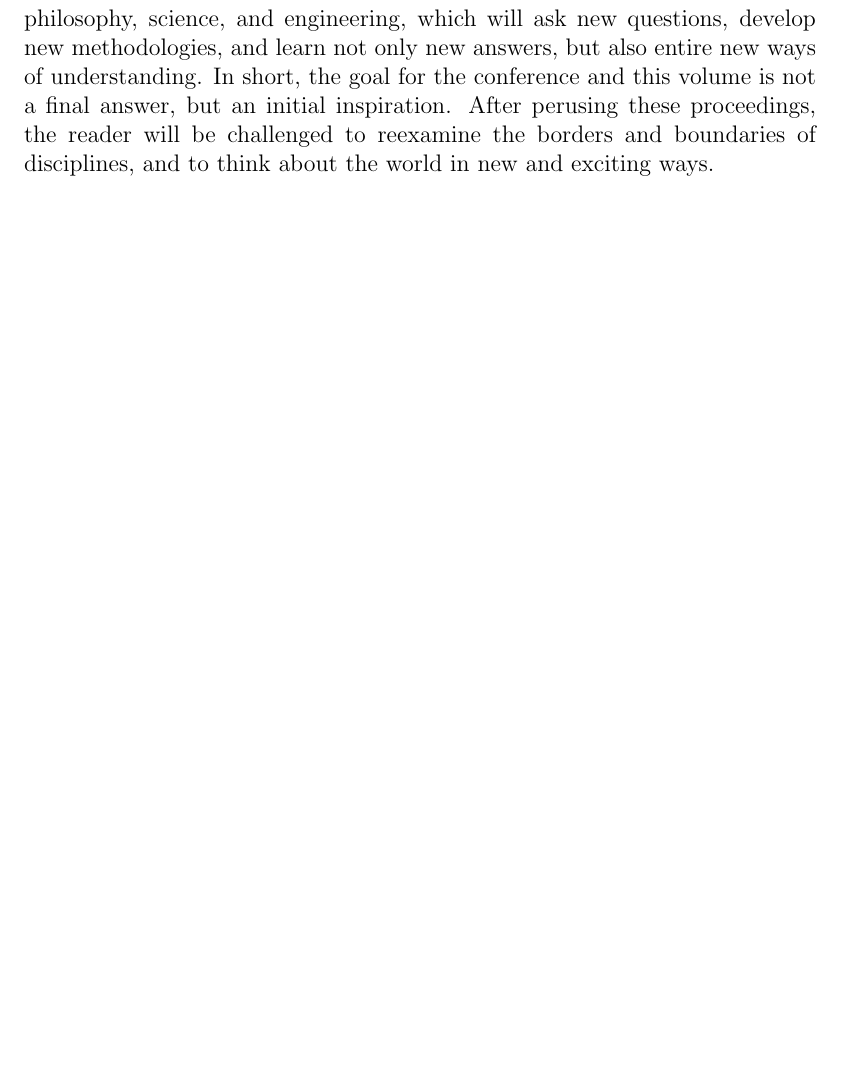
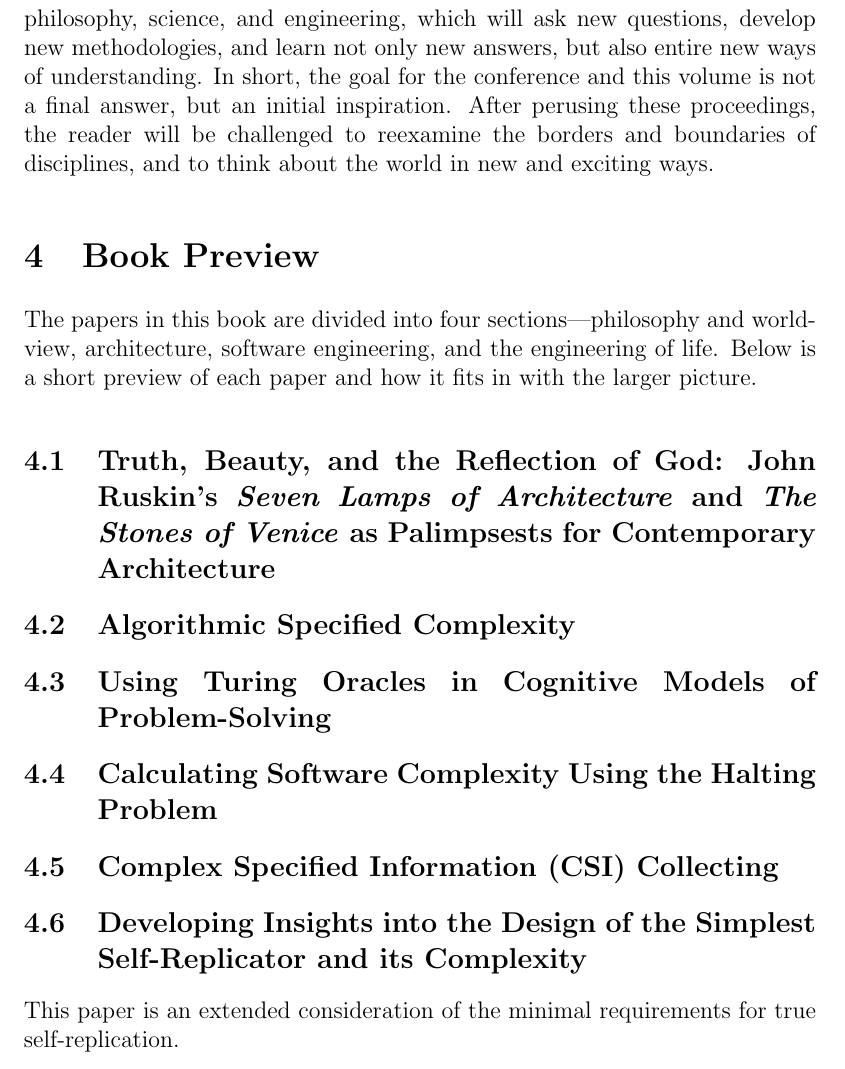
Before and after one commit to johnnyb/eandm-book, a LaTeX thesis (Book.tex, which reads Introduction.tex): part of page 16 of 274 before the commit and part of page 16 of 276 after it, cut so that both start at the same text, the shorter picture padded with empty space. Compiled offline with pdfLaTeX.

Commit message:
Working on paper summaries

```diff
--- a/Introduction.tex
+++ b/Introduction.tex
@@ -51,5 +51,23 @@ Some questions asked include the following: Can you ask theological questions ma
 
 These questions are all foundational questions.  This volume is not designed to be a finishing point for these types of investigations, but rather to serve as an inspiration to others to ask even better questions along the same lines.  The hope is that entirely new fields will emerge at the boundaries of theology, philosophy, science, and engineering, which will ask new questions, develop new methodologies, and learn not only new answers, but also entire new ways of understanding.  In short, the goal for the conference and this volume is not a final answer, but an initial inspiration.  After perusing these proceedings, the reader will be challenged to reexamine the borders and boundaries of disciplines, and to think about the world in new and exciting ways.
 
+\section{Book Preview}
+
+The papers in this book are divided into four sections---philosophy and worldview, architecture, software engineering, and the engineering of life.  Below is a short preview of each paper and how it fits in with the larger picture.
+
+\subsection{Truth, Beauty, and the Reflection of God: John Ruskin's \textit{Seven Lamps of Architecture} and \textit{The Stones of Venice} as Palimpsests for Contemporary Architecture}
+
+\subsection{Algorithmic Specified Complexity}
+
+\subsection{Using Turing Oracles in Cognitive Models of Problem-Solving}
+
+\subsection{Calculating Software Complexity Using the Halting Problem}
+
+\subsection{Complex Specified Information (CSI) Collecting}
+
+\subsection{Developing Insights into the Design of the Simplest Self-Replicator and its Complexity}
+
+This paper is an extended consideration of the minimal requirements for true self-replication.
+
 \bibliographystyle{eandm}
 \bibliography{IntroductionLibrary}
```
